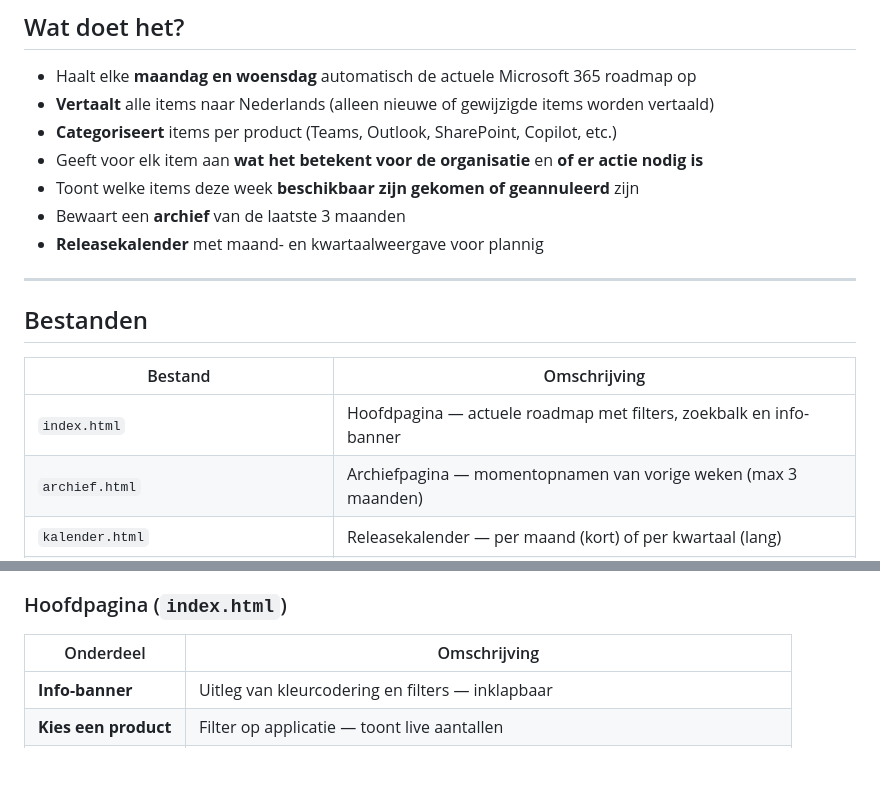
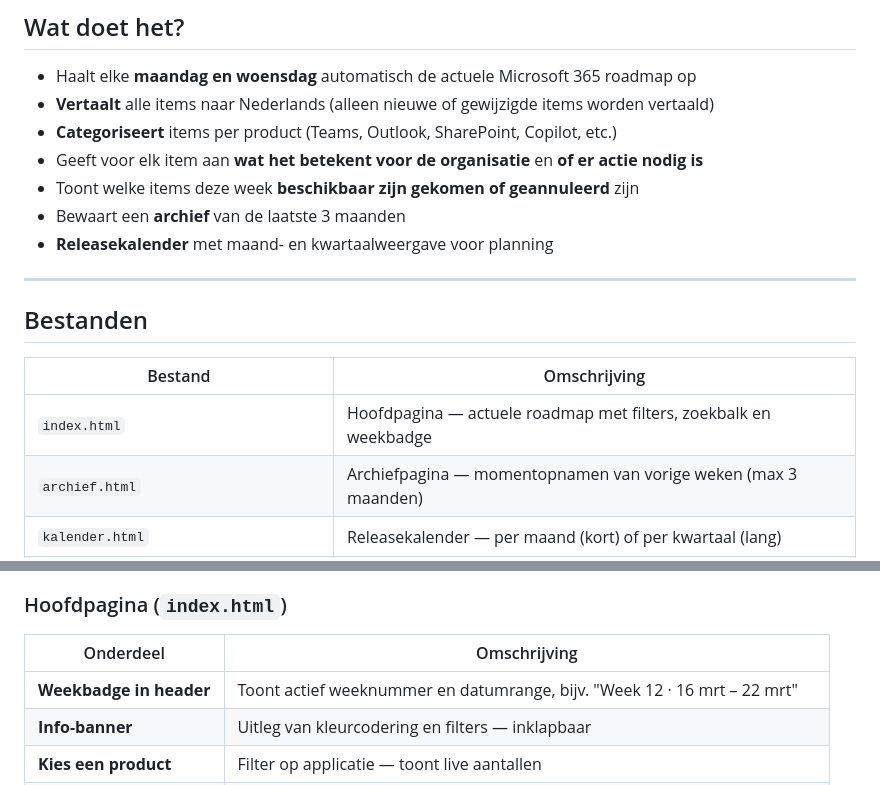
Before and after one commit to john-xtrm/M365-Roadmap, a Markdown page: README.md, 2 parts joined by grey strips. Rendered like a GitHub page; blank space fills up the shorter version.

```diff
--- a/README.md
+++ b/README.md
@@ -14,7 +14,7 @@ Een automatisch bijgewerkt dashboard dat Microsoft 365-roadmap updates toont in
 - Geeft voor elk item aan **wat het betekent voor de organisatie** en **of er actie nodig is**
 - Toont welke items deze week **beschikbaar zijn gekomen of geannuleerd** zijn
 - Bewaart een **archief** van de laatste 3 maanden
-- **Releasekalender** met maand- en kwartaalweergave voor plannig
+- **Releasekalender** met maand- en kwartaalweergave voor planning
 
 ---
 
@@ -22,7 +22,7 @@ Een automatisch bijgewerkt dashboard dat Microsoft 365-roadmap updates toont in
 
 | Bestand | Omschrijving |
 |---|---|
-| `index.html` | Hoofdpagina — actuele roadmap met filters, zoekbalk en info-banner |
+| `index.html` | Hoofdpagina — actuele roadmap met filters, zoekbalk en weekbadge |
 | `archief.html` | Archiefpagina — momentopnamen van vorige weken (max 3 maanden) |
 | `kalender.html` | Releasekalender — per maand (kort) of per kwartaal (lang) |
 | `shared.css` | Gedeelde stijlen voor alle pagina's (WCAG 2.2 AA) |
@@ -125,6 +125,7 @@ Handmatig starten kan altijd via **Actions → Run workflow**.
 
 | Onderdeel | Omschrijving |
 |---|---|
+| **Weekbadge in header** | Toont actief weeknummer en datumrange, bijv. "Week 12 · 16 mrt – 22 mrt" |
 | **Info-banner** | Uitleg van kleurcodering en filters — inklapbaar |
 | **Kies een product** | Filter op applicatie — toont live aantallen |
 | **Is er actie nodig?** | Automatisch / IT-beheerder / Medewerker zelf |
```
Also changed, not shown: other parts of README.md (+20 -6 lines).
